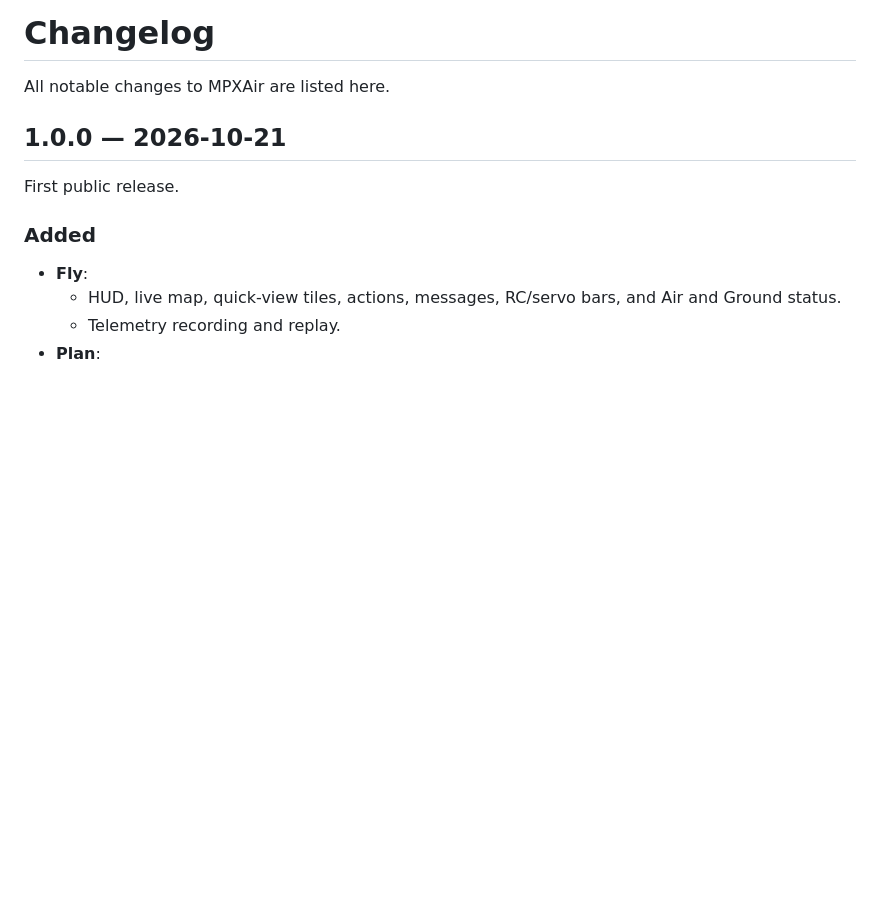
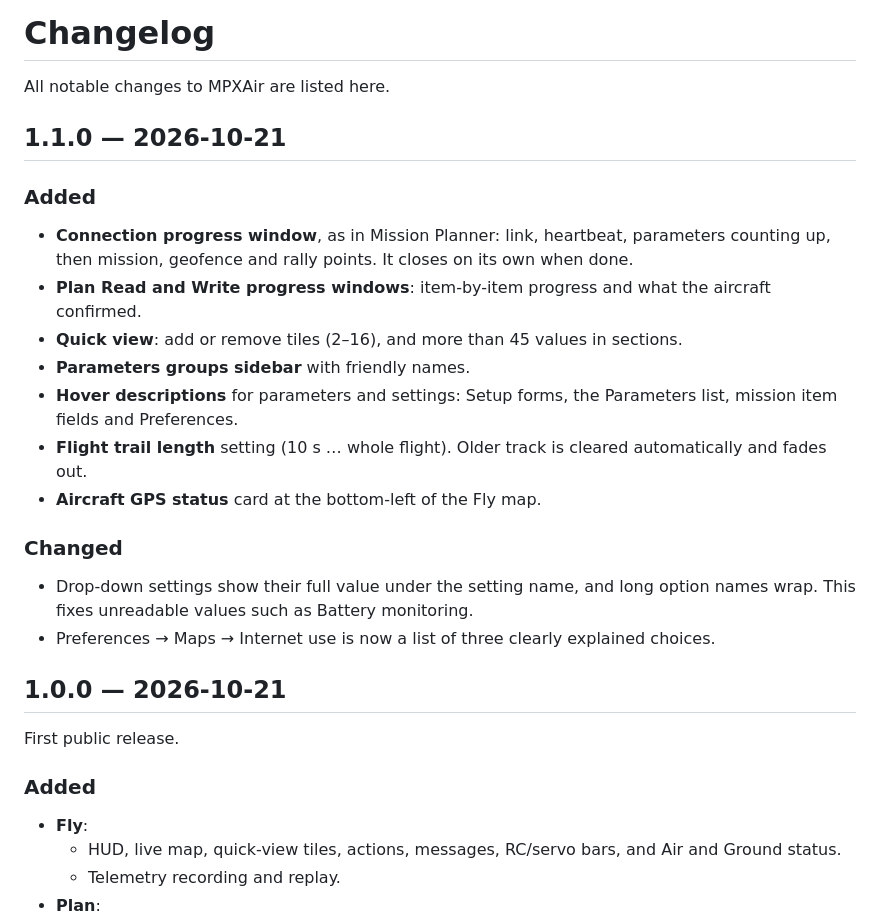
Before and after one commit to narl3yyy-svg/MPXAir, a Markdown page: CHANGELOG.md, the part around the change. Rendered like a GitHub page; blank space fills up the shorter version.

```diff
--- a/CHANGELOG.md
+++ b/CHANGELOG.md
@@ -1,6 +1,24 @@
 # Changelog
 
 All notable changes to MPXAir are listed here.
+
+## 1.1.0 — 2026-10-21
+
+### Added
+- **Connection progress window**, as in Mission Planner: link, heartbeat, parameters counting up, then
+  mission, geofence and rally points. It closes on its own when done.
+- **Plan Read and Write progress windows**: item-by-item progress and what the aircraft confirmed.
+- **Quick view**: add or remove tiles (2–16), and more than 45 values in sections.
+- **Parameters groups sidebar** with friendly names.
+- **Hover descriptions** for parameters and settings: Setup forms, the Parameters list, mission item
+  fields and Preferences.
+- **Flight trail length** setting (10 s … whole flight). Older track is cleared automatically and fades out.
+- **Aircraft GPS status** card at the bottom-left of the Fly map.
+
+### Changed
+- Drop-down settings show their full value under the setting name, and long option names wrap. This
+  fixes unreadable values such as Battery monitoring.
+- Preferences → Maps → Internet use is now a list of three clearly explained choices.
 
 ## 1.0.0 — 2026-10-21
 
```
Also changed, not shown: README.md (+17 -4 lines), docs/screenshots/parameters.png, 12 other files.
